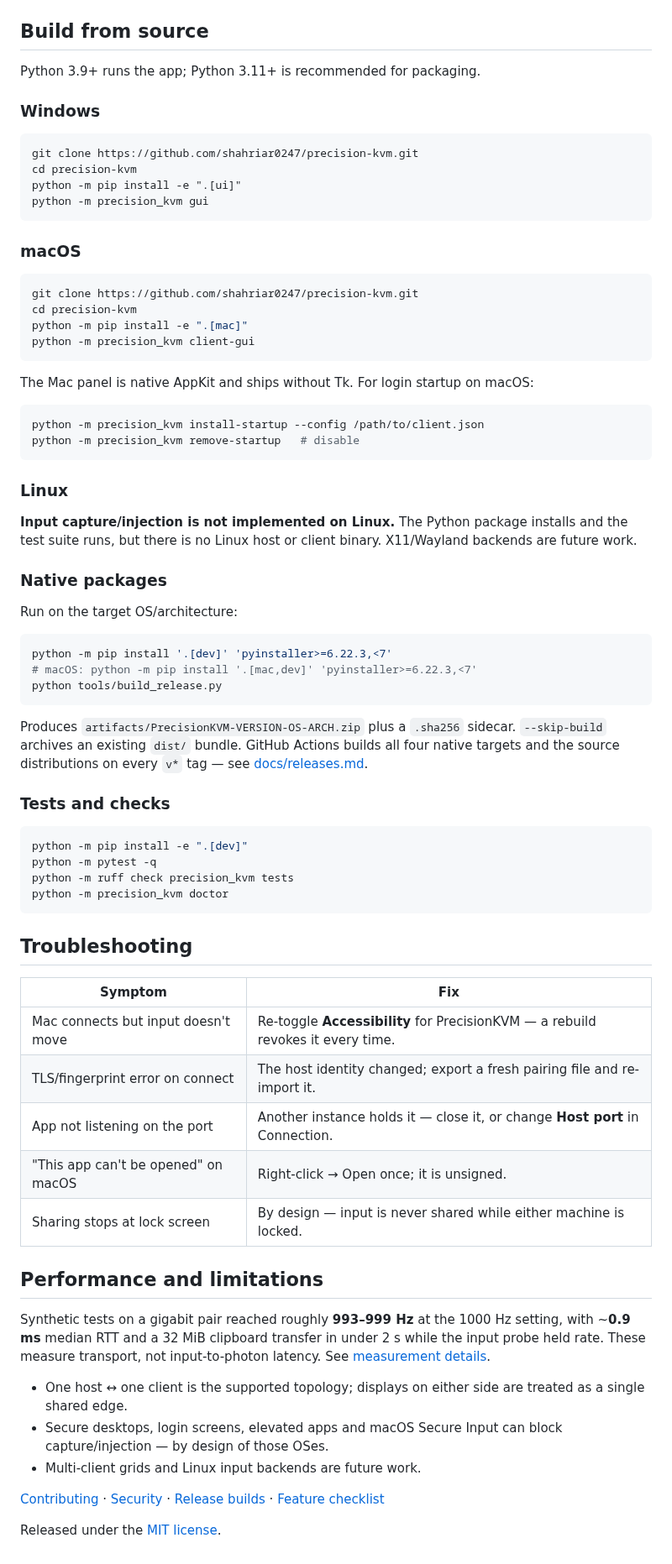
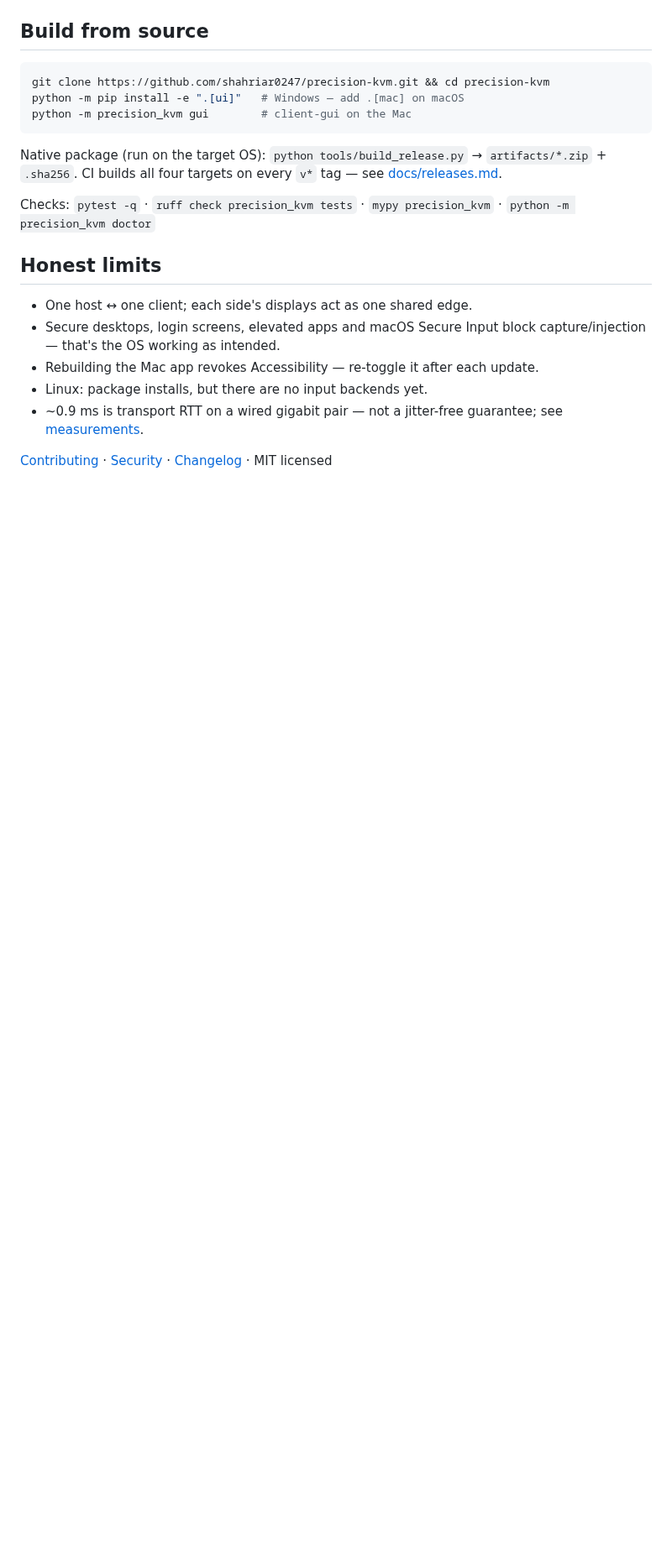
Before and after one commit to shahriar0247/precision-kvm, a Markdown page: README.md, the part around one of its changes. Shown at 84% size. Drawn GitHub-style; blank space fills up the shorter version.

````diff
--- a/README.md
+++ b/README.md
@@ -91,76 +61,23 @@ Local state, pairing secrets, keys and logs live outside the repository: `%LOCAL
 
 ## Build from source
 
-Python 3.9+ runs the app; Python 3.11+ is recommended for packaging.
-
-### Windows
-
-```bat
-git clone https://github.com/shahriar0247/precision-kvm.git
-cd precision-kvm
-python -m pip install -e ".[ui]"
-python -m precision_kvm gui
+```sh
+git clone https://github.com/shahriar0247/precision-kvm.git && cd precision-kvm
+python -m pip install -e ".[ui]"   # Windows — add .[mac] on macOS
+python -m precision_kvm gui        # client-gui on the Mac
 ```
 
-### macOS
+Native package (run on the target OS): `python tools/build_release.py` → `artifacts/*.zip` + `.sha256`.
+CI builds all four targets on every `v*` tag — see [docs/releases.md](docs/releases.md).
 
-```sh
-git clone https://github.com/shahriar0247/precision-kvm.git
-cd precision-kvm
-python -m pip install -e ".[mac]"
-python -m precision_kvm client-gui
-```
+Checks: `pytest -q` · `ruff check precision_kvm tests` · `mypy precision_kvm` · `python -m precision_kvm doctor`
 
-The Mac panel is native AppKit and ships without Tk. For login startup on macOS:
+## Honest limits
 
-```sh
-python -m precision_kvm install-startup --config /path/to/client.json
-python -m precision_kvm remove-startup   # disable
-```
+- One host ↔ one client; each side's displays act as one shared edge.
+- Secure desktops, login screens, elevated apps and macOS Secure Input block capture/injection — that's the OS working as intended.
+- Rebuilding the Mac app revokes Accessibility — re-toggle it after each update.
+- Linux: package installs, but there are no input backends yet.
+- ~0.9 ms is transport RTT on a wired gigabit pair — not a jitter-free guarantee; see [measurements](reports/README.md).
 
-### Linux
-
-**Input capture/injection is not implemented on Linux.** The Python package installs and the test suite runs, but there is no Linux host or client binary. X11/Wayland backends are future work.
-
-### Native packages
-
-Run on the target OS/architecture:
-
-```sh
-python -m pip install '.[dev]' 'pyinstaller>=6.22.3,<7'
-# macOS: python -m pip install '.[mac,dev]' 'pyinstaller>=6.22.3,<7'
-python tools/build_release.py
-```
-
-Produces `artifacts/PrecisionKVM-VERSION-OS-ARCH.zip` plus a `.sha256` sidecar. `--skip-build` archives an existing `dist/` bundle. GitHub Actions builds all four native targets and the source distributions on every `v*` tag — see [docs/releases.md](docs/releases.md).
-
-### Tests and checks
-
-```sh
-python -m pip install -e ".[dev]"
-python -m pytest -q
-python -m ruff check precision_kvm tests
-python -m precision_kvm doctor
-```
-
-## Troubleshooting
-
-| Symptom | Fix |
-|---|---|
-| Mac connects but input doesn't move | Re-toggle **Accessibility** for PrecisionKVM — a rebuild revokes it every time. |
-| TLS/fingerprint error on connect | The host identity changed; export a fresh pairing file and re-import it. |
-| App not listening on the port | Another instance holds it — close it, or change **Host port** in Connection. |
-| "This app can't be opened" on macOS | Right-click → Open once; it is unsigned. |
-| Sharing stops at lock screen | By design — input is never shared while either machine is locked. |
-
-## Performance and limitations
-
-Synthetic tests on a gigabit pair reached roughly **993–999 Hz** at the 1000 Hz setting, with ~**0.9 ms** median RTT and a 32 MiB clipboard transfer in under 2 s while the input probe held rate. These measure transport, not input-to-photon latency. See [measurement details](reports/README.md).
-
-- One host ↔ one client is the supported topology; displays on either side are treated as a single shared edge.
-- Secure desktops, login screens, elevated apps and macOS Secure Input can block capture/injection — by design of those OSes.
-- Multi-client grids and Linux input backends are future work.
-
-[Contributing](CONTRIBUTING.md) · [Security](SECURITY.md) · [Release builds](docs/releases.md) · [Feature checklist](docs/features.md)
-
-Released under the [MIT license](LICENSE).
+[Contributing](CONTRIBUTING.md) · [Security](SECURITY.md) · [Changelog](CHANGELOG.md) · MIT licensed
````
Also changed, not shown: other parts of README.md (+37 -67 lines), docs/assets/panel.png (added), 5 other files.
